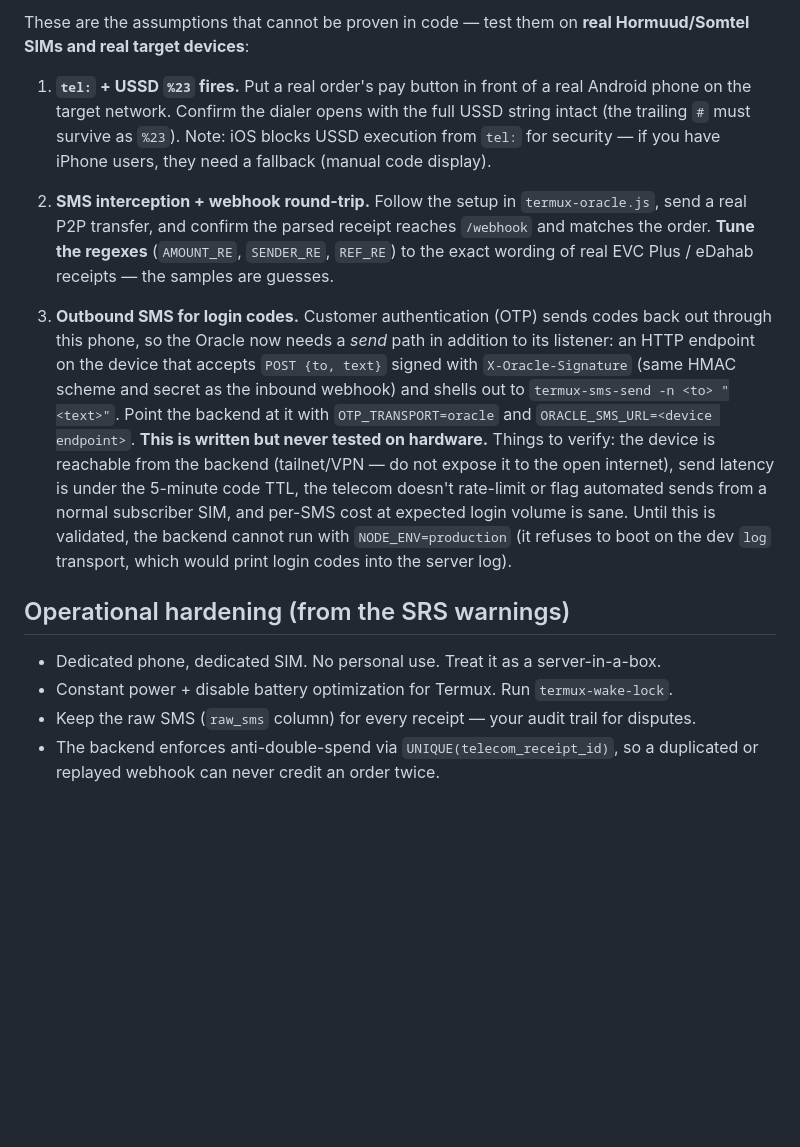
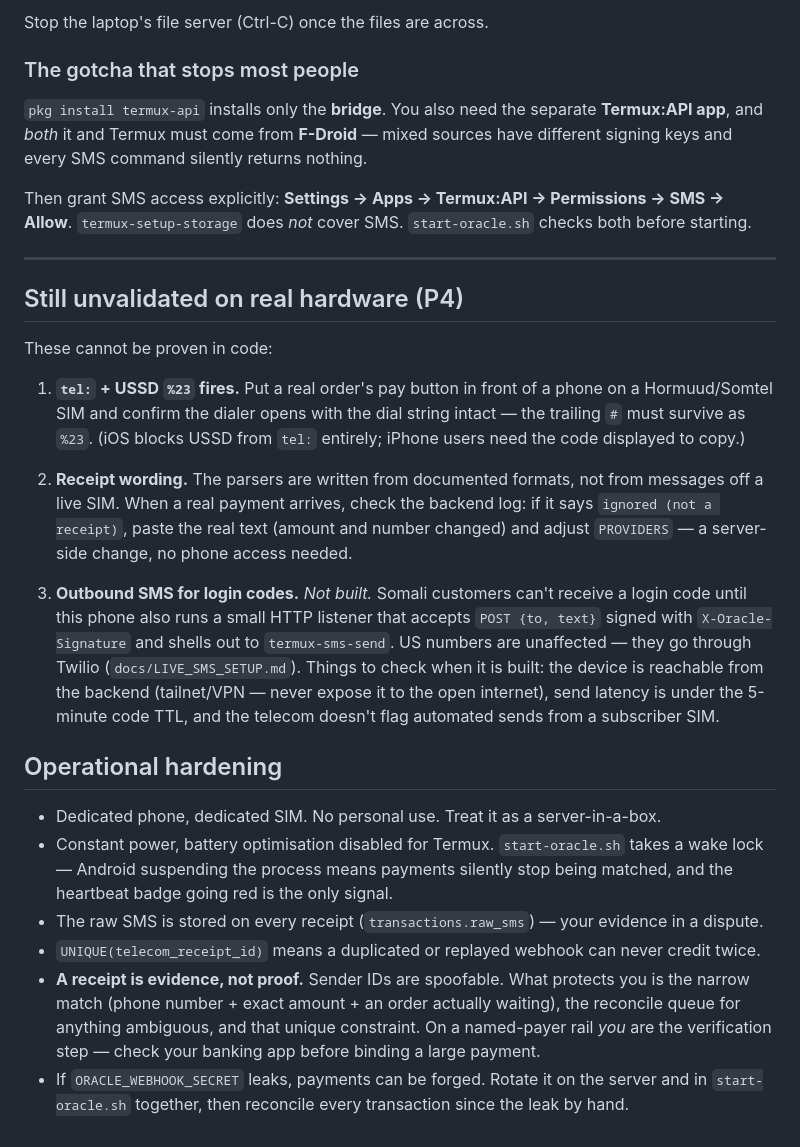
Before and after one commit to Mansur2001/ghost-merchant, a Markdown page: oracle/README.md, the part around one of its changes. Drawn GitHub-style; blank space fills up the shorter version.

```diff
--- a/oracle/README.md
+++ b/oracle/README.md
@@ -30,34 +89,49 @@ past `ORACLE_HEARTBEAT_TIMEOUT_SECONDS` and it should flip to **DOWN**.
 
-These are the assumptions that cannot be proven in code — test them on **real
-Hormuud/Somtel SIMs and real target devices**:
+Stop the laptop's file server (Ctrl-C) once the files are across.
 
-1. **`tel:` + USSD `%23` fires.** Put a real order's pay button in front of a real Android
-   phone on the target network. Confirm the dialer opens with the full USSD string intact
-   (the trailing `#` must survive as `%23`). Note: iOS blocks USSD execution from `tel:`
-   for security — if you have iPhone users, they need a fallback (manual code display).
+### The gotcha that stops most people
+`pkg install termux-api` installs only the **bridge**. You also need the separate
+**Termux:API app**, and *both* it and Termux must come from **F-Droid** — mixed sources have
+different signing keys and every SMS command silently returns nothing.
 
-2. **SMS interception + webhook round-trip.** Follow the setup in `termux-oracle.js`, send a
-   real P2P transfer, and confirm the parsed receipt reaches `/webhook` and matches the
-   order. **Tune the regexes** (`AMOUNT_RE`, `SENDER_RE`, `REF_RE`) to the exact wording of
-   real EVC Plus / eDahab receipts — the samples are guesses.
+Then grant SMS access explicitly: **Settings → Apps → Termux:API → Permissions → SMS → Allow**.
+`termux-setup-storage` does *not* cover SMS. `start-oracle.sh` checks both before starting.
 
-3. **Outbound SMS for login codes.** Customer authentication (OTP) sends codes back out
-   through this phone, so the Oracle now needs a *send* path in addition to its listener:
-   an HTTP endpoint on the device that accepts `POST {to, text}` signed with
-   `X-Oracle-Signature` (same HMAC scheme and secret as the inbound webhook) and shells out
-   to `termux-sms-send -n <to> "<text>"`. Point the backend at it with
-   `OTP_TRANSPORT=oracle` and `ORACLE_SMS_URL=<device endpoint>`.
-   **This is written but never tested on hardware.** Things to verify: the device is
-   reachable from the backend (tailnet/VPN — do not expose it to the open internet), send
-   latency is under the 5-minute code TTL, the telecom doesn't rate-limit or flag automated
-   sends from a normal subscriber SIM, and per-SMS cost at expected login volume is sane.
-   Until this is validated, the backend cannot run with `NODE_ENV=production` (it refuses to
-   boot on the dev `log` transport, which would print login codes into the server log).
+---
 
-## Operational hardening (from the SRS warnings)
+## Still unvalidated on real hardware (P4)
+
+These cannot be proven in code:
+
+1. **`tel:` + USSD `%23` fires.** Put a real order's pay button in front of a phone on a
+   Hormuud/Somtel SIM and confirm the dialer opens with the dial string intact — the trailing
+   `#` must survive as `%23`. (iOS blocks USSD from `tel:` entirely; iPhone users need the
+   code displayed to copy.)
+
+2. **Receipt wording.** The parsers are written from documented formats, not from messages off
+   a live SIM. When a real payment arrives, check the backend log: if it says
+   `ignored (not a receipt)`, paste the real text (amount and number changed) and adjust
+   `PROVIDERS` — a server-side change, no phone access needed.
+
+3. **Outbound SMS for login codes.** *Not built.* Somali customers can't receive a login code
+   until this phone also runs a small HTTP listener that accepts `POST {to, text}` signed with
+   `X-Oracle-Signature` and shells out to `termux-sms-send`. US numbers are unaffected — they
+   go through Twilio (`docs/LIVE_SMS_SETUP.md`). Things to check when it is built: the device
+   is reachable from the backend (tailnet/VPN — never expose it to the open internet), send
+   latency is under the 5-minute code TTL, and the telecom doesn't flag automated sends from
+   a subscriber SIM.
+
+## Operational hardening
 
 - Dedicated phone, dedicated SIM. No personal use. Treat it as a server-in-a-box.
-- Constant power + disable battery optimization for Termux. Run `termux-wake-lock`.
-- Keep the raw SMS (`raw_sms` column) for every receipt — your audit trail for disputes.
-- The backend enforces anti-double-spend via `UNIQUE(telecom_receipt_id)`, so a duplicated
-  or replayed webhook can never credit an order twice.
+- Constant power, battery optimisation disabled for Termux. `start-oracle.sh` takes a wake
+  lock — Android suspending the process means payments silently stop being matched, and the
+  heartbeat badge going red is the only signal.
+- The raw SMS is stored on every receipt (`transactions.raw_sms`) — your evidence in a dispute.
+- `UNIQUE(telecom_receipt_id)` means a duplicated or replayed webhook can never credit twice.
+- **A receipt is evidence, not proof.** Sender IDs are spoofable. What protects you is the
+  narrow match (phone number + exact amount + an order actually waiting), the reconcile queue
+  for anything ambiguous, and that unique constraint. On a named-payer rail *you* are the
+  verification step — check your banking app before binding a large payment.
+- If `ORACLE_WEBHOOK_SECRET` leaks, payments can be forged. Rotate it on the server and in
+  `start-oracle.sh` together, then reconcile every transaction since the leak by hand.
```
Also changed, not shown: other parts of oracle/README.md (+74 -15 lines).
